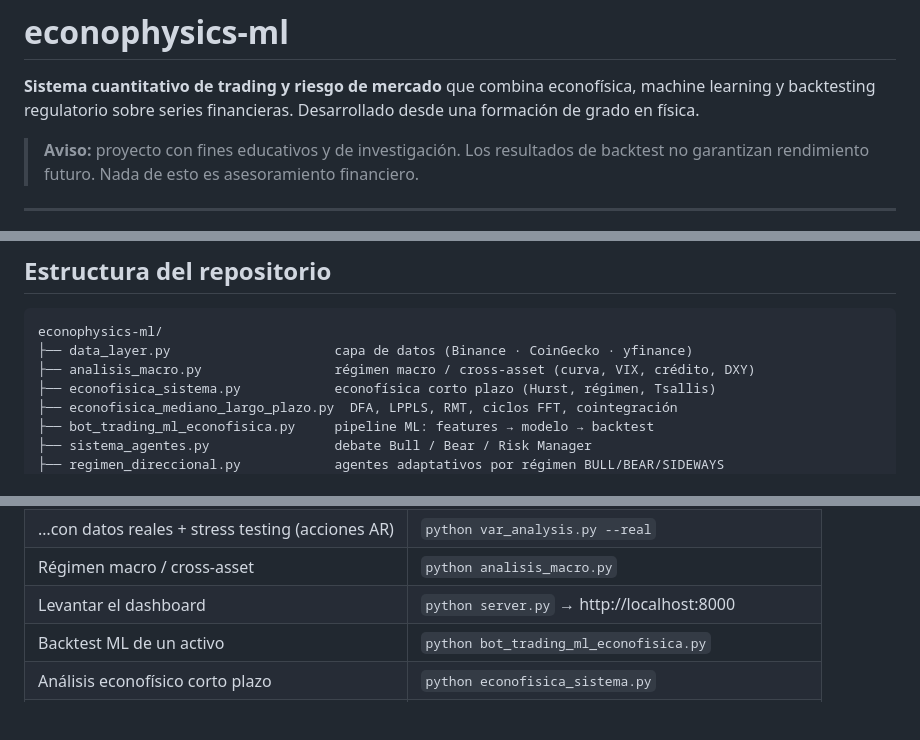
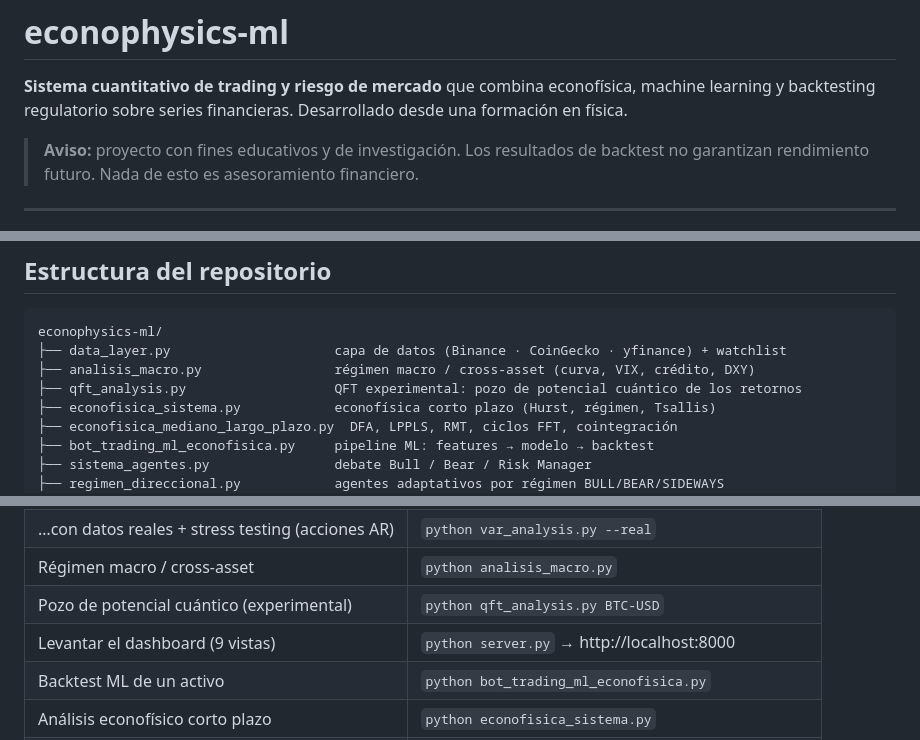
Before and after one commit to QuintanillaF/econophysics-ml, a Markdown page: README.md, 3 parts joined by grey strips. Drawn GitHub-style; blank space fills up the shorter version.

````diff
--- a/README.md
+++ b/README.md
@@ -2,7 +2,7 @@
 
 **Sistema cuantitativo de trading y riesgo de mercado** que combina econofísica,
 machine learning y backtesting regulatorio sobre series financieras. Desarrollado
-desde una formación de grado en física.
+desde una formación en física.
 
 > **Aviso:** proyecto con fines educativos y de investigación. Los resultados de
 > backtest no garantizan rendimiento futuro. Nada de esto es asesoramiento
@@ -595,8 +619,9 @@ python paper_trading_bot_fixed.py
 
 ```
 econophysics-ml/
-├── data_layer.py                     capa de datos (Binance · CoinGecko · yfinance)
+├── data_layer.py                     capa de datos (Binance · CoinGecko · yfinance) + watchlist
 ├── analisis_macro.py                 régimen macro / cross-asset (curva, VIX, crédito, DXY)
+├── qft_analysis.py                   QFT experimental: pozo de potencial cuántico de los retornos
 ├── econofisica_sistema.py            econofísica corto plazo (Hurst, régimen, Tsallis)
 ├── econofisica_mediano_largo_plazo.py  DFA, LPPLS, RMT, ciclos FFT, cointegración
 ├── bot_trading_ml_econofisica.py     pipeline ML: features → modelo → backtest
@@ -649,7 +674,8 @@ pip install -r requirements.txt
 | Reproducir el hallazgo de VaR | `python var_analysis.py` |
 | …con datos reales + stress testing (acciones AR) | `python var_analysis.py --real` |
 | Régimen macro / cross-asset | `python analisis_macro.py` |
-| Levantar el dashboard | `python server.py` → http://localhost:8000 |
+| Pozo de potencial cuántico (experimental) | `python qft_analysis.py BTC-USD` |
+| Levantar el dashboard (9 vistas) | `python server.py` → http://localhost:8000 |
 | Backtest ML de un activo | `python bot_trading_ml_econofisica.py` |
 | Análisis econofísico corto plazo | `python econofisica_sistema.py` |
 | Análisis largo plazo (burbujas, RMT) | `python econofisica_mediano_largo_plazo.py` |
````
Also changed, not shown: other parts of README.md (+37 -13 lines).
